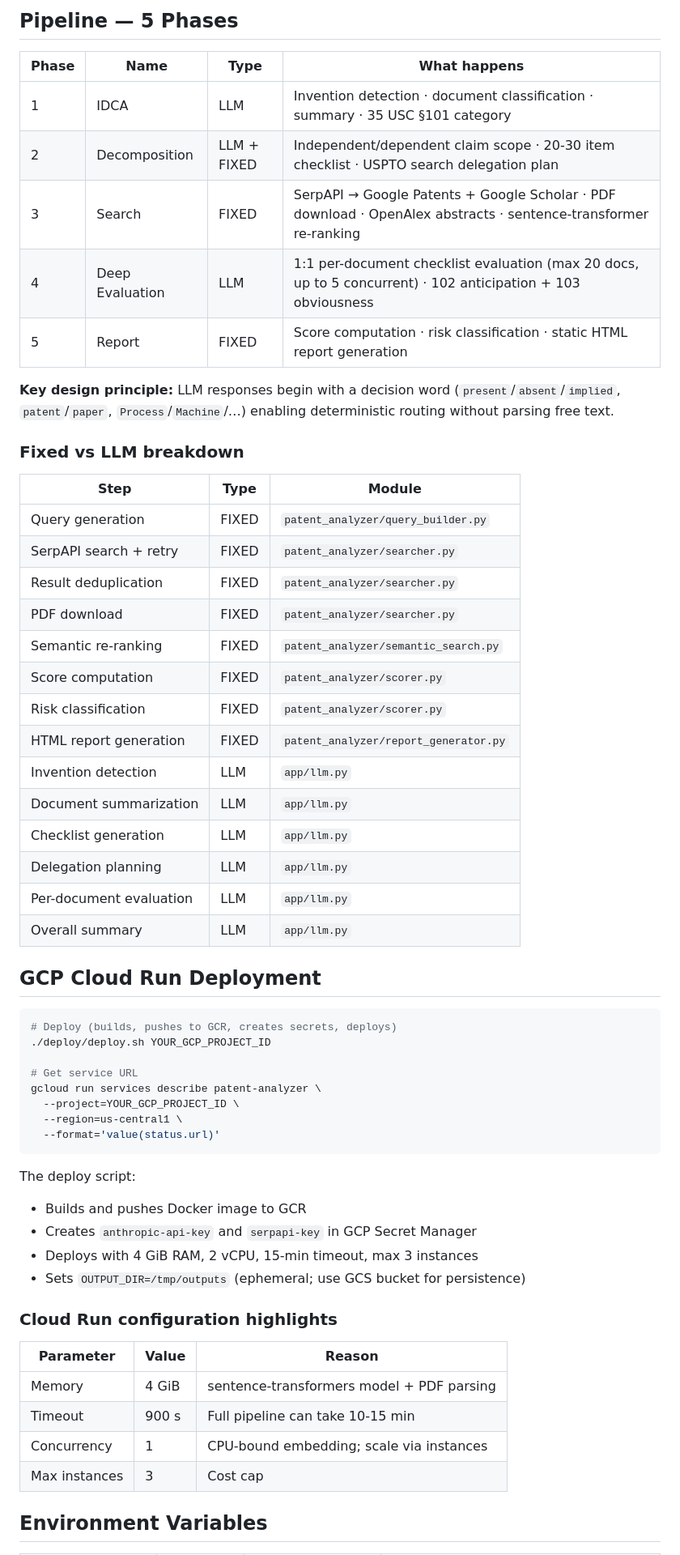
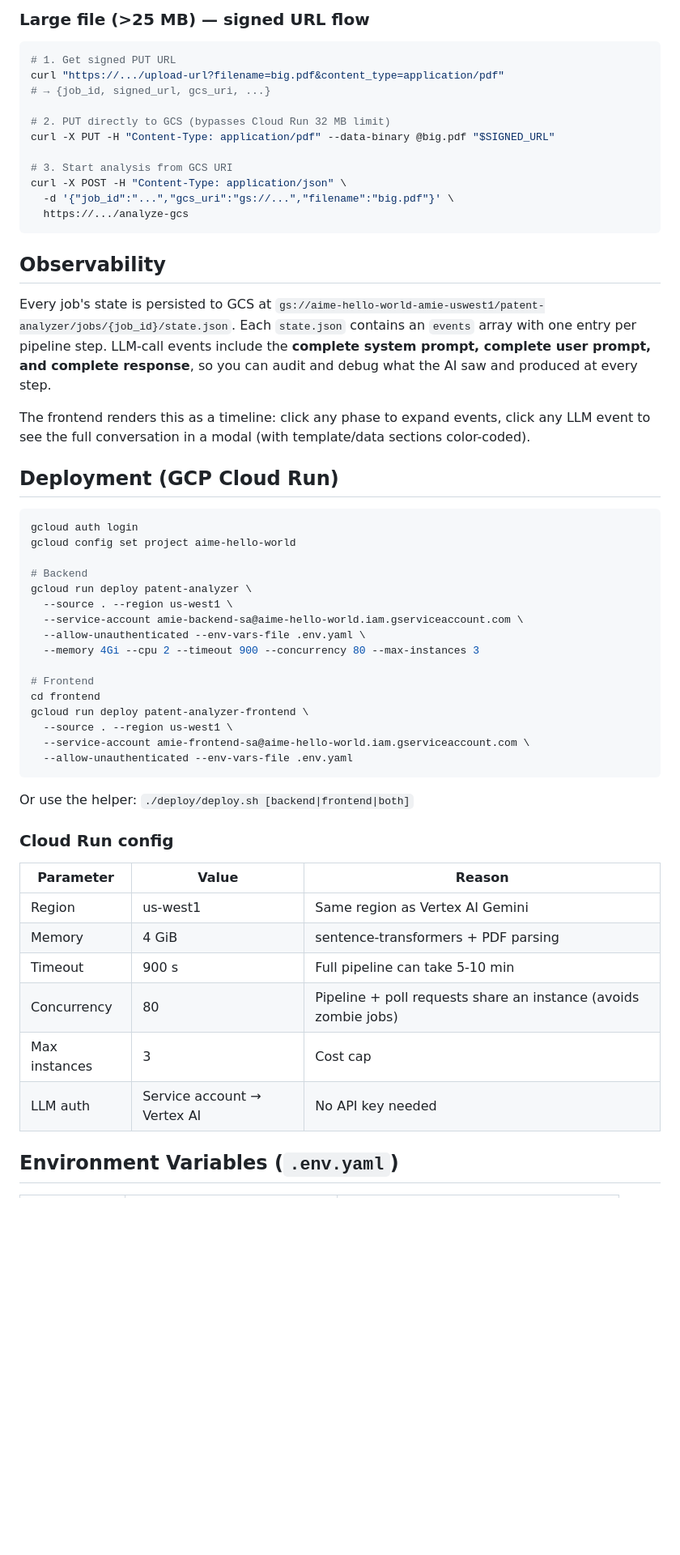
Before and after one commit to CyberChickZ/patent-analyzer, a Markdown page: README.md, the part around one of its changes. Shown at 81% size. Drawn GitHub-style; blank space fills up the shorter version.

````diff
--- a/README.md
+++ b/README.md
@@ -79,63 +142,60 @@ open http://localhost:8000/report/a1b2c3d4
 ```
 
-## Pipeline — 5 Phases
-
-| Phase | Name | Type | What happens |
-|-------|------|------|-------------|
-| 1 | IDCA | LLM | Invention detection · document classification · summary · 35 USC §101 category |
-| 2 | Decomposition | LLM + FIXED | Independent/dependent claim scope · 20-30 item checklist · USPTO search delegation plan |
-| 3 | Search | FIXED | SerpAPI → Google Patents + Google Scholar · PDF download · OpenAlex abstracts · sentence-transformer re-ranking |
-| 4 | Deep Evaluation | LLM | 1:1 per-document checklist evaluation (max 20 docs, up to 5 concurrent) · 102 anticipation + 103 obviousness |
-| 5 | Report | FIXED | Score computation · risk classification · static HTML report generation |
-
-**Key design principle:** LLM responses begin with a decision word (`present`/`absent`/`implied`, `patent`/`paper`, `Process`/`Machine`/…) enabling deterministic routing without parsing free text.
-
-### Fixed vs LLM breakdown
-
-| Step | Type | Module |
-|------|------|--------|
-| Query generation | FIXED | `patent_analyzer/query_builder.py` |
-| SerpAPI search + retry | FIXED | `patent_analyzer/searcher.py` |
-| Result deduplication | FIXED | `patent_analyzer/searcher.py` |
-| PDF download | FIXED | `patent_analyzer/searcher.py` |
-| Semantic re-ranking | FIXED | `patent_analyzer/semantic_search.py` |
-| Score computation | FIXED | `patent_analyzer/scorer.py` |
-| Risk classification | FIXED | `patent_analyzer/scorer.py` |
-| HTML report generation | FIXED | `patent_analyzer/report_generator.py` |
-| Invention detection | LLM | `app/llm.py` |
-| Document summarization | LLM | `app/llm.py` |
-| Checklist generation | LLM | `app/llm.py` |
-| Delegation planning | LLM | `app/llm.py` |
-| Per-document evaluation | LLM | `app/llm.py` |
-| Overall summary | LLM | `app/llm.py` |
-
-## GCP Cloud Run Deployment
+### Large file (>25 MB) — signed URL flow
 
 ```bash
-# Deploy (builds, pushes to GCR, creates secrets, deploys)
-./deploy/deploy.sh YOUR_GCP_PROJECT_ID
+# 1. Get signed PUT URL
+curl "https://.../upload-url?filename=big.pdf&content_type=application/pdf"
+# → {job_id, signed_url, gcs_uri, ...}
 
-# Get service URL
-gcloud run services describe patent-analyzer \
-  --project=YOUR_GCP_PROJECT_ID \
-  --region=us-central1 \
-  --format='value(status.url)'
+# 2. PUT directly to GCS (bypasses Cloud Run 32 MB limit)
+curl -X PUT -H "Content-Type: application/pdf" --data-binary @big.pdf "$SIGNED_URL"
+
+# 3. Start analysis from GCS URI
+curl -X POST -H "Content-Type: application/json" \
+  -d '{"job_id":"...","gcs_uri":"gs://...","filename":"big.pdf"}' \
+  https://.../analyze-gcs
 ```
 
-The deploy script:
-- Builds and pushes Docker image to GCR
-- Creates `anthropic-api-key` and `serpapi-key` in GCP Secret Manager
-- Deploys with 4 GiB RAM, 2 vCPU, 15-min timeout, max 3 instances
-- Sets `OUTPUT_DIR=/tmp/outputs` (ephemeral; use GCS bucket for persistence)
+## Observability
 
-### Cloud Run configuration highlights
+Every job's state is persisted to GCS at `gs://aime-hello-world-amie-uswest1/patent-analyzer/jobs/{job_id}/state.json`. Each `state.json` contains an `events` array with one entry per pipeline step. LLM-call events include the **complete system prompt, complete user prompt, and complete response**, so you can audit and debug what the AI saw and produced at every step.
+
+The frontend renders this as a timeline: click any phase to expand events, click any LLM event to see the full conversation in a modal (with template/data sections color-coded).
+
+## Deployment (GCP Cloud Run)
+
+```bash
+gcloud auth login
+gcloud config set project aime-hello-world
+
+# Backend
+gcloud run deploy patent-analyzer \
+  --source . --region us-west1 \
+  --service-account amie-backend-sa@aime-hello-world.iam.gserviceaccount.com \
+  --allow-unauthenticated --env-vars-file .env.yaml \
+  --memory 4Gi --cpu 2 --timeout 900 --concurrency 80 --max-instances 3
+
+# Frontend
+cd frontend
+gcloud run deploy patent-analyzer-frontend \
+  --source . --region us-west1 \
+  --service-account amie-frontend-sa@aime-hello-world.iam.gserviceaccount.com \
+  --allow-unauthenticated --env-vars-file .env.yaml
+```
+
+Or use the helper: `./deploy/deploy.sh [backend|frontend|both]`
+
+### Cloud Run config
 
 | Parameter | Value | Reason |
-|-----------|-------|--------|
-| Memory | 4 GiB | sentence-transformers model + PDF parsing |
-| Timeout | 900 s | Full pipeline can take 10-15 min |
-| Concurrency | 1 | CPU-bound embedding; scale via instances |
+|---|---|---|
+| Region | us-west1 | Same region as Vertex AI Gemini |
+| Memory | 4 GiB | sentence-transformers + PDF parsing |
+| Timeout | 900 s | Full pipeline can take 5-10 min |
+| Concurrency | 80 | Pipeline + poll requests share an instance (avoids zombie jobs) |
 | Max instances | 3 | Cost cap |
+| LLM auth | Service account → Vertex AI | No API key needed |
 
-## Environment Variables
+## Environment Variables (`.env.yaml`)
 
````
Also changed, not shown: other parts of README.md (+146 -78 lines).
